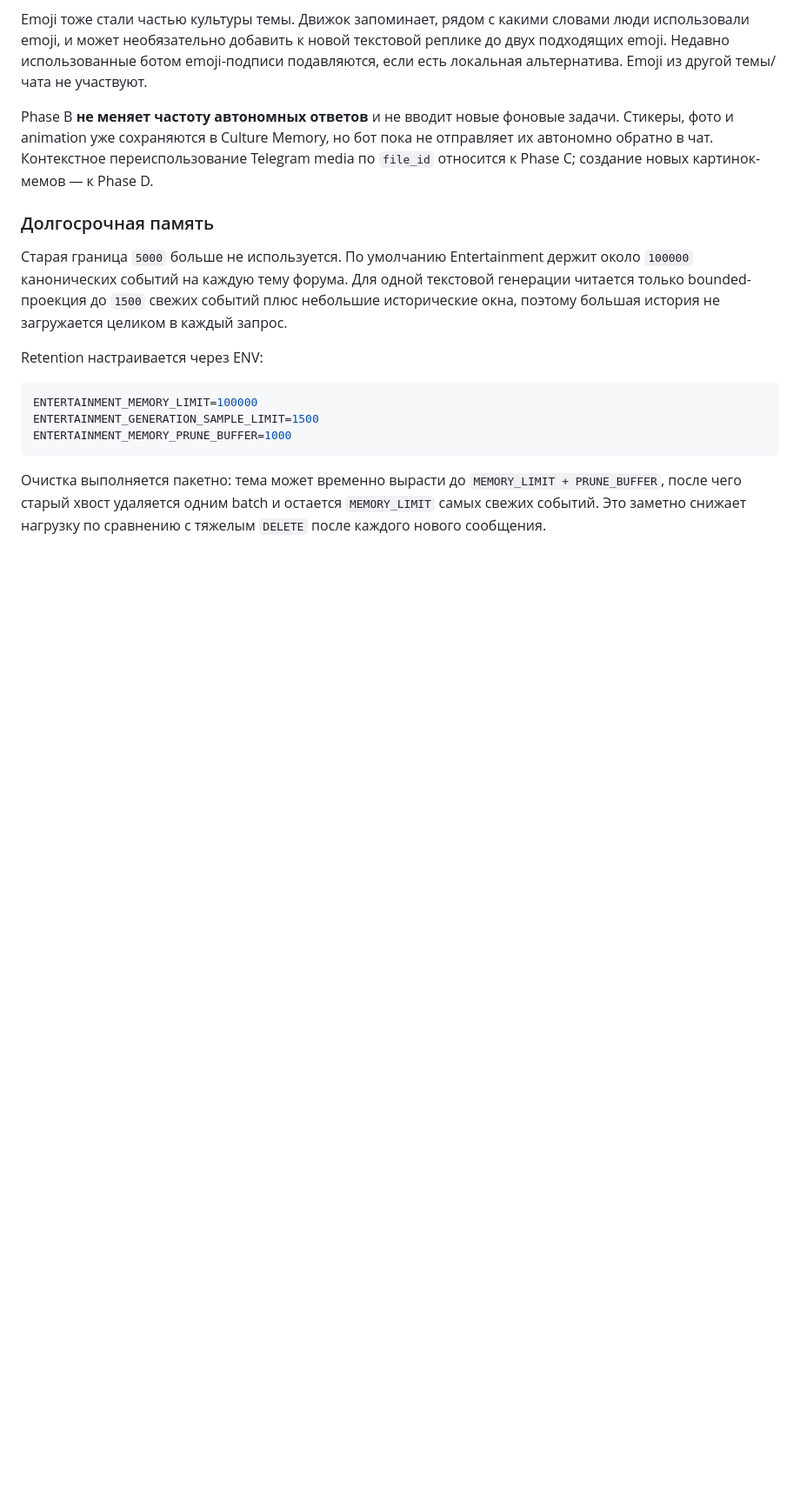
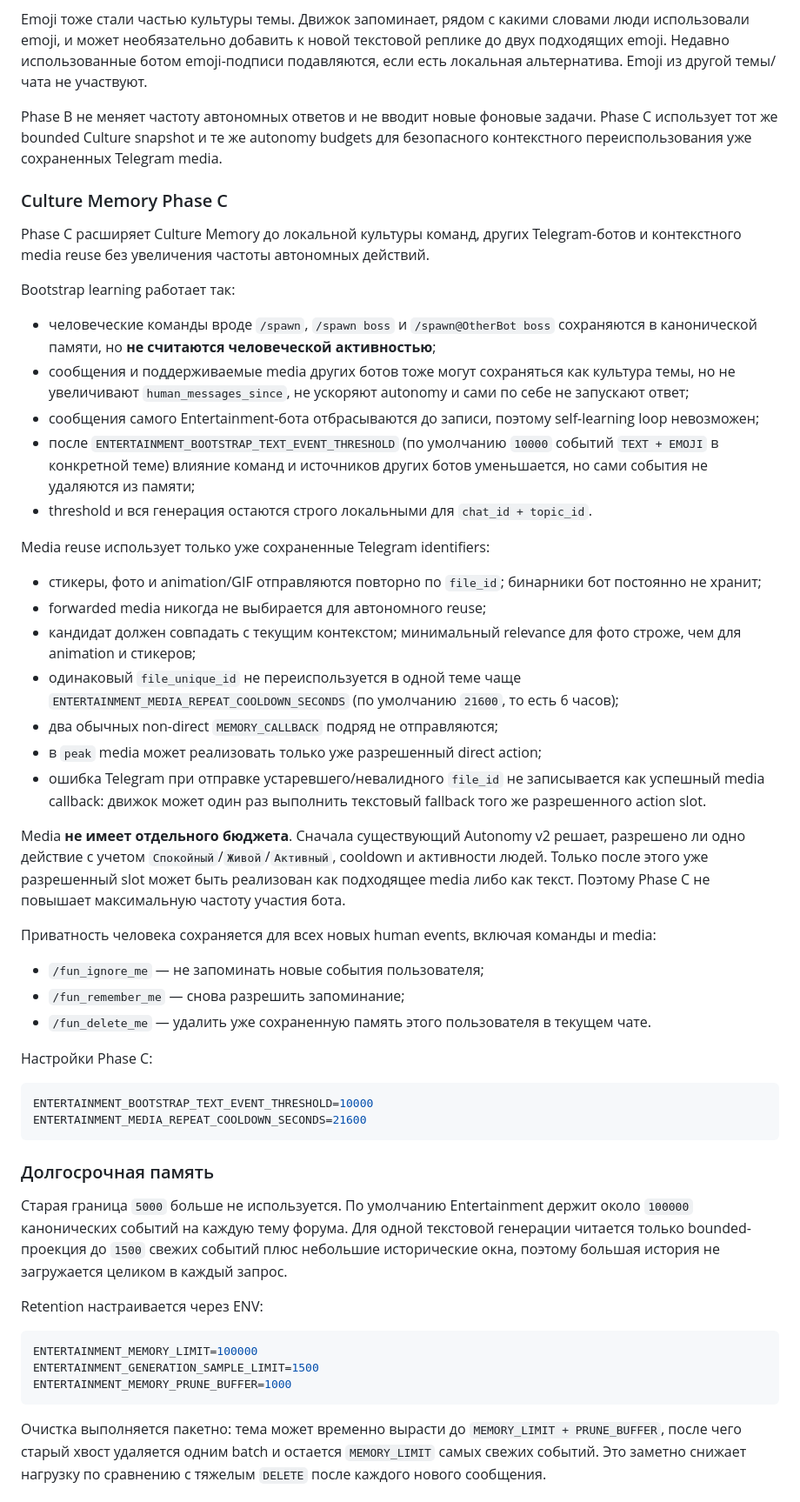
Before and after one commit to DizzyZ7/telegram-antispam-bot, a Markdown page: README.md, the part around one of its changes. Shown at 87% size. GitHub-like rendering; blank space fills up the shorter version.

Commit message:
docs: document Culture Memory Phase C

````diff
--- a/README.md
+++ b/README.md
@@ -93,7 +93,44 @@ Entertainment хранит канонический хронологически
 
 Emoji тоже стали частью культуры темы. Движок запоминает, рядом с какими словами люди использовали emoji, и может необязательно добавить к новой текстовой реплике до двух подходящих emoji. Недавно использованные ботом emoji-подписи подавляются, если есть локальная альтернатива. Emoji из другой темы/чата не участвуют.
 
-Phase B **не меняет частоту автономных ответов** и не вводит новые фоновые задачи. Стикеры, фото и animation уже сохраняются в Culture Memory, но бот пока не отправляет их автономно обратно в чат. Контекстное переиспользование Telegram media по `file_id` относится к Phase C; создание новых картинок-мемов — к Phase D.
+Phase B не меняет частоту автономных ответов и не вводит новые фоновые задачи. Phase C использует тот же bounded Culture snapshot и те же autonomy budgets для безопасного контекстного переиспользования уже сохраненных Telegram media.
+
+### Culture Memory Phase C
+
+Phase C расширяет Culture Memory до локальной культуры команд, других Telegram-ботов и контекстного media reuse без увеличения частоты автономных действий.
+
+Bootstrap learning работает так:
+
+- человеческие команды вроде `/spawn`, `/spawn boss` и `/spawn@OtherBot boss` сохраняются в канонической памяти, но **не считаются человеческой активностью**;
+- сообщения и поддерживаемые media других ботов тоже могут сохраняться как культура темы, но не увеличивают `human_messages_since`, не ускоряют autonomy и сами по себе не запускают ответ;
+- сообщения самого Entertainment-бота отбрасываются до записи, поэтому self-learning loop невозможен;
+- после `ENTERTAINMENT_BOOTSTRAP_TEXT_EVENT_THRESHOLD` (по умолчанию `10000` событий `TEXT + EMOJI` в конкретной теме) влияние команд и источников других ботов уменьшается, но сами события не удаляются из памяти;
+- threshold и вся генерация остаются строго локальными для `chat_id + topic_id`.
+
+Media reuse использует только уже сохраненные Telegram identifiers:
+
+- стикеры, фото и animation/GIF отправляются повторно по `file_id`; бинарники бот постоянно не хранит;
+- forwarded media никогда не выбирается для автономного reuse;
+- кандидат должен совпадать с текущим контекстом; минимальный relevance для фото строже, чем для animation и стикеров;
+- одинаковый `file_unique_id` не переиспользуется в одной теме чаще `ENTERTAINMENT_MEDIA_REPEAT_COOLDOWN_SECONDS` (по умолчанию `21600`, то есть 6 часов);
+- два обычных non-direct `MEMORY_CALLBACK` подряд не отправляются;
+- в `peak` media может реализовать только уже разрешенный direct action;
+- ошибка Telegram при отправке устаревшего/невалидного `file_id` не записывается как успешный media callback: движок может один раз выполнить текстовый fallback того же разрешенного action slot.
+
+Media **не имеет отдельного бюджета**. Сначала существующий Autonomy v2 решает, разрешено ли одно действие с учетом `Спокойный`/`Живой`/`Активный`, cooldown и активности людей. Только после этого уже разрешенный slot может быть реализован как подходящее media либо как текст. Поэтому Phase C не повышает максимальную частоту участия бота.
+
+Приватность человека сохраняется для всех новых human events, включая команды и media:
+
+- `/fun_ignore_me` — не запоминать новые события пользователя;
+- `/fun_remember_me` — снова разрешить запоминание;
+- `/fun_delete_me` — удалить уже сохраненную память этого пользователя в текущем чате.
+
+Настройки Phase C:
+
+```env
+ENTERTAINMENT_BOOTSTRAP_TEXT_EVENT_THRESHOLD=10000
+ENTERTAINMENT_MEDIA_REPEAT_COOLDOWN_SECONDS=21600
+```
 
 ### Долгосрочная память
 
````
Also changed, not shown: other parts of README.md (+2 -2 lines).
